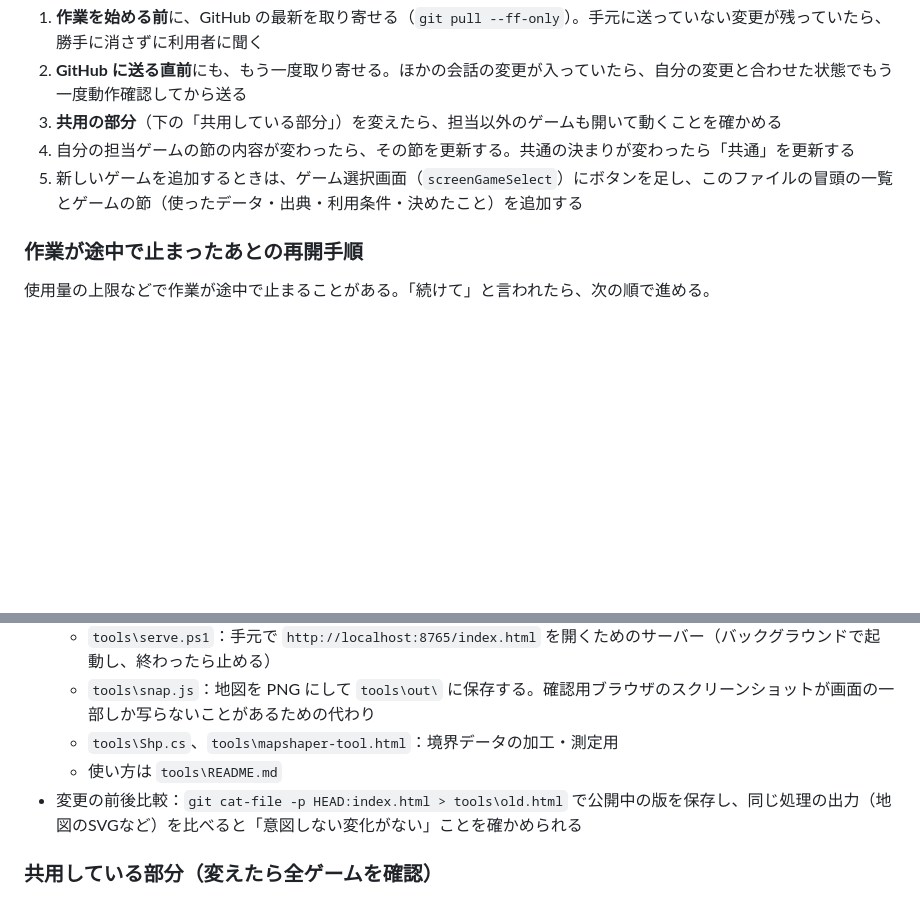
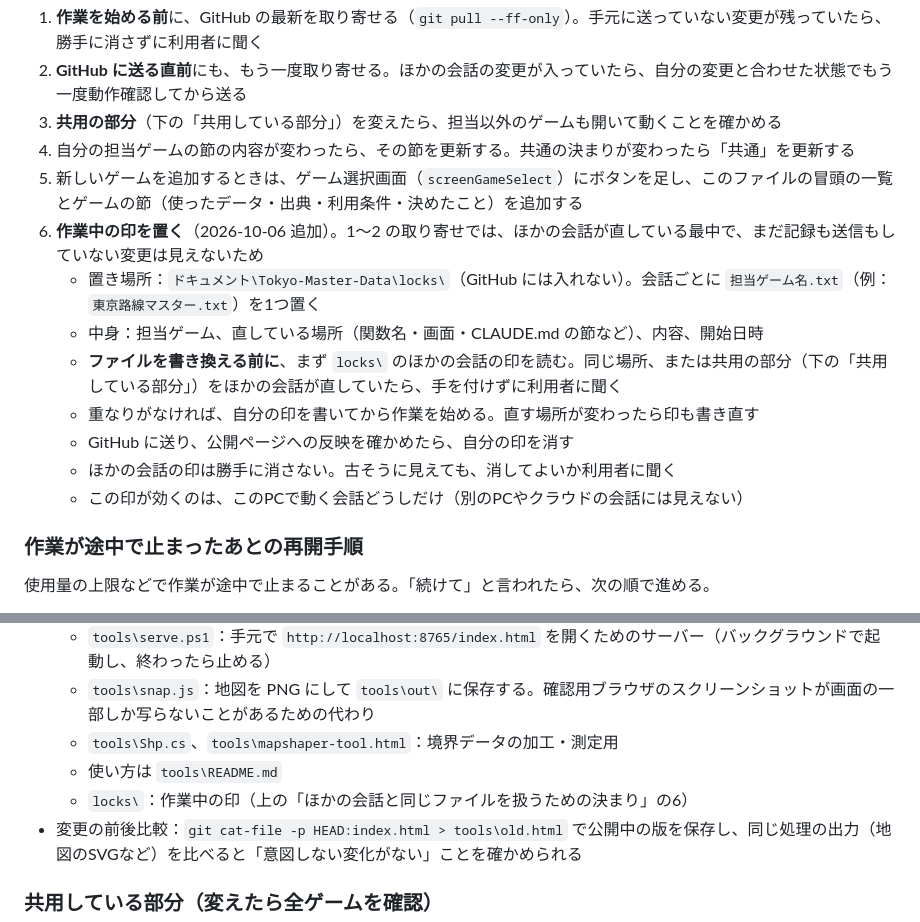
Before and after one commit to OreoS2007/Tokyo-Rail-Master-New, a Markdown page: CLAUDE.md, 2 parts joined by grey strips. Drawn GitHub-style; blank space fills up the shorter version.

Commit message:
CLAUDE.md：ほかの会話との同時作業を防ぐ「作業中の印」（Tokyo-Master-Data\locks）の決まりを追加

```diff
--- a/CLAUDE.md
+++ b/CLAUDE.md
@@ -35,6 +35,14 @@ GitHub Pages（https://oreos2007.github.io/Tokyo-Rail-Master-New/）で公開し
 3. **共用の部分**（下の「共用している部分」）を変えたら、担当以外のゲームも開いて動くことを確かめる
 4. 自分の担当ゲームの節の内容が変わったら、その節を更新する。共通の決まりが変わったら「共通」を更新する
 5. 新しいゲームを追加するときは、ゲーム選択画面（`screenGameSelect`）にボタンを足し、このファイルの冒頭の一覧とゲームの節（使ったデータ・出典・利用条件・決めたこと）を追加する
+6. **作業中の印を置く**（2026-10-06 追加）。1〜2 の取り寄せでは、ほかの会話が直している最中で、まだ記録も送信もしていない変更は見えないため
+   - 置き場所：`ドキュメント\Tokyo-Master-Data\locks\`（GitHub には入れない）。会話ごとに `担当ゲーム名.txt`（例：`東京路線マスター.txt`）を1つ置く
+   - 中身：担当ゲーム、直している場所（関数名・画面・CLAUDE.md の節など）、内容、開始日時
+   - **ファイルを書き換える前に**、まず `locks\` のほかの会話の印を読む。同じ場所、または共用の部分（下の「共用している部分」）をほかの会話が直していたら、手を付けずに利用者に聞く
+   - 重なりがなければ、自分の印を書いてから作業を始める。直す場所が変わったら印も書き直す
+   - GitHub に送り、公開ページへの反映を確かめたら、自分の印を消す
+   - ほかの会話の印は勝手に消さない。古そうに見えても、消してよいか利用者に聞く
+   - この印が効くのは、このPCで動く会話どうしだけ（別のPCやクラウドの会話には見えない）
 
 ### 作業が途中で止まったあとの再開手順
 
@@ -55,6 +63,7 @@ GitHub Pages（https://oreos2007.github.io/Tokyo-Rail-Master-New/）で公開し
   - `tools\snap.js`：地図を PNG にして `tools\out\` に保存する。確認用ブラウザのスクリーンショットが画面の一部しか写らないことがあるための代わり
   - `tools\Shp.cs`、`tools\mapshaper-tool.html`：境界データの加工・測定用
   - 使い方は `tools\README.md`
+  - `locks\`：作業中の印（上の「ほかの会話と同じファイルを扱うための決まり」の6）
 - 変更の前後比較：`git cat-file -p HEAD:index.html > tools\old.html` で公開中の版を保存し、同じ処理の出力（地図のSVGなど）を比べると「意図しない変化がない」ことを確かめられる
 
 ### 共用している部分（変えたら全ゲームを確認）
```
